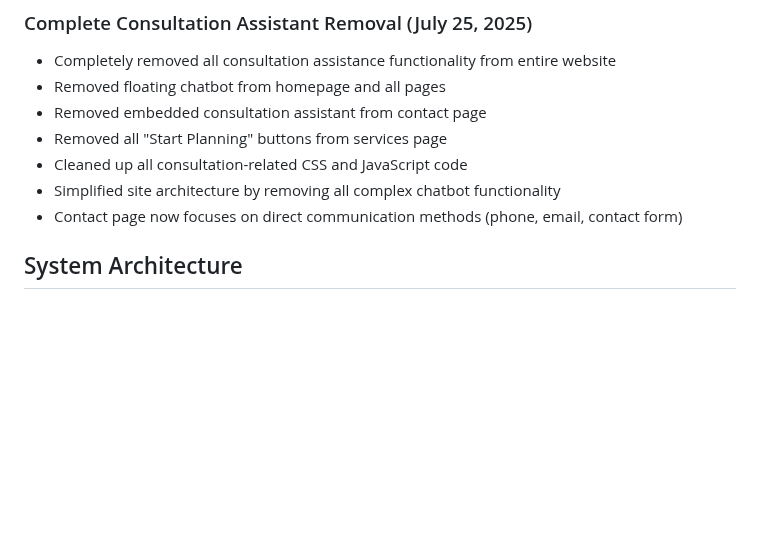
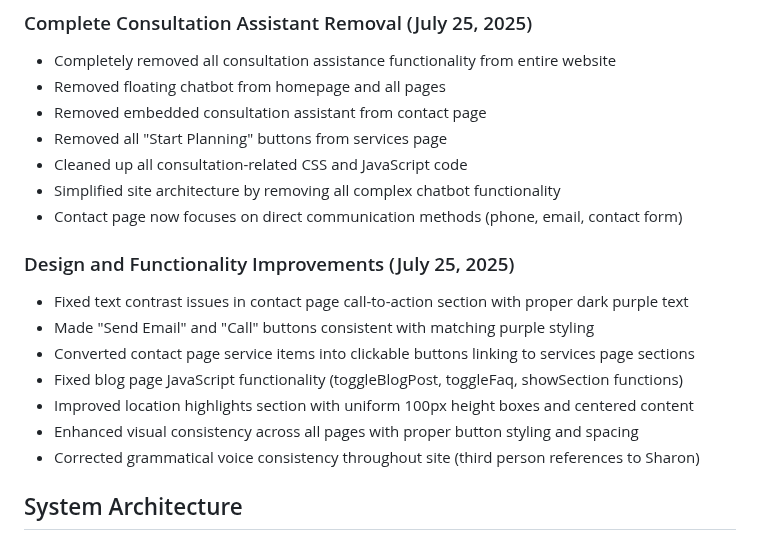
Before and after one commit to mccnewton/LawyerLegacy, a Markdown page: replit.md, the part around the change. Rendered like a GitHub page; blank space fills up the shorter version.

Commit message:
Improve look and feel of site, fix errors, and enhance user navigation
Fixes text contrast, styles buttons, converts items, and fixes JS functions.

Replit-Commit-Author: Agent
Replit-Commit-Session-Id: 3c7237ea-2801-4e67-a8c8-f9e29cc6eee8
Replit-Commit-Screenshot-Url: https://storage.googleapis.com/screenshot-production-us-central1/8a8dbced-dc2e-499c-a1dc-768d3da52293/3c7237ea-2801-4e67-a8c8-f9e29cc6eee8/kGr0glj

```diff
--- a/replit.md
+++ b/replit.md
@@ -18,6 +18,15 @@ Preferred communication style: Simple, everyday language.
 - Cleaned up all consultation-related CSS and JavaScript code
 - Simplified site architecture by removing all complex chatbot functionality
 - Contact page now focuses on direct communication methods (phone, email, contact form)
+
+### Design and Functionality Improvements (July 25, 2025)
+- Fixed text contrast issues in contact page call-to-action section with proper dark purple text
+- Made "Send Email" and "Call" buttons consistent with matching purple styling
+- Converted contact page service items into clickable buttons linking to services page sections
+- Fixed blog page JavaScript functionality (toggleBlogPost, toggleFaq, showSection functions)
+- Improved location highlights section with uniform 100px height boxes and centered content
+- Enhanced visual consistency across all pages with proper button styling and spacing
+- Corrected grammatical voice consistency throughout site (third person references to Sharon)
 
 ## System Architecture
 
```
